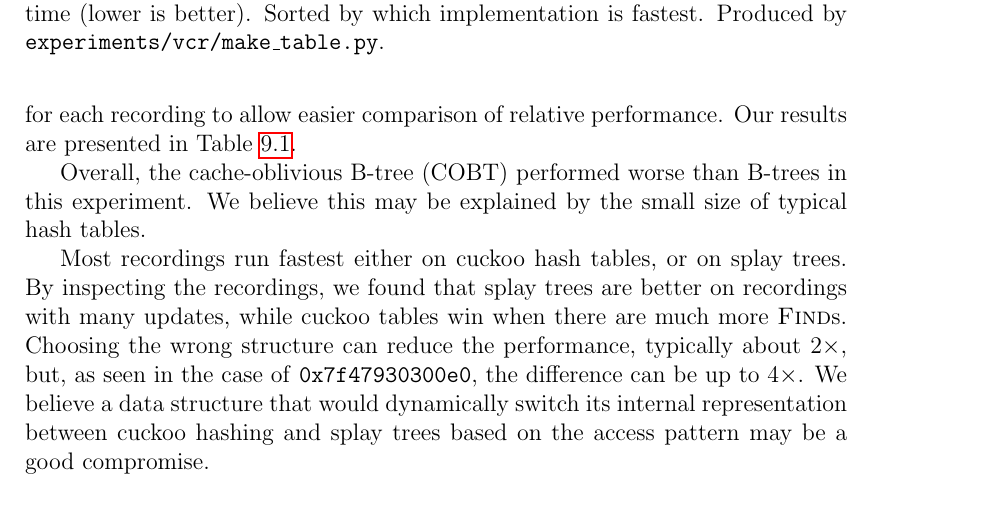
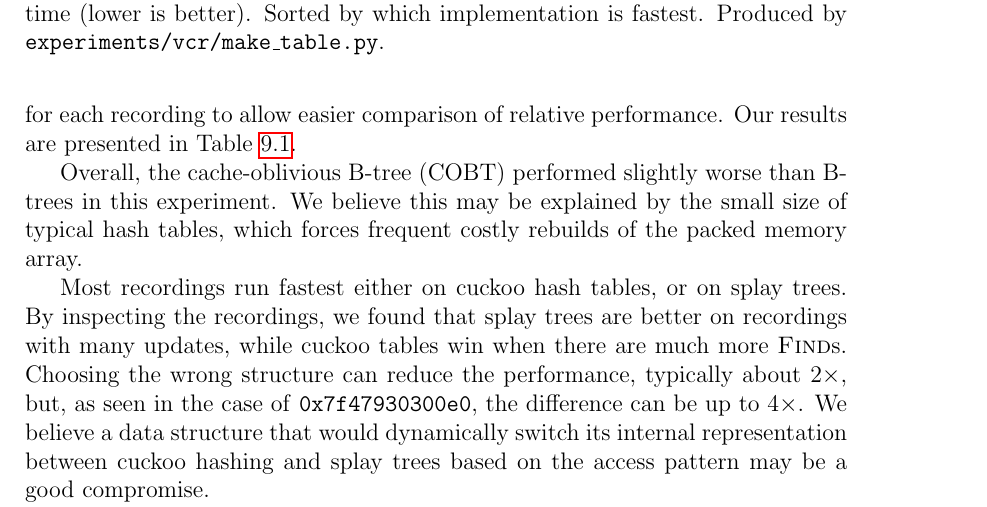
Before and after one commit to agentydragon/thesis, a LaTeX thesis (text/thesis.tex, which reads text/results.tex): part of page 55 of 66, cut so that both start at the same text. Compiled offline with pdfLaTeX.

Commit message:
More text :)

```diff
--- a/text/results.tex
+++ b/text/results.tex
@@ -202,9 +202,10 @@ performance. Our results are presented in Table \ref{tab:firefox-results}.
 \label{tab:firefox-results}
 \end{table}
 
-Overall, the cache-oblivious B-tree (COBT) performed worse than B-trees
-in this experiment. We believe this may be explained by the small size of
-typical hash tables.
+Overall, the cache-oblivious B-tree (COBT) performed slightly worse than
+B-trees in this experiment. We believe this may be explained by the small size
+of typical hash tables, which forces frequent costly rebuilds of the packed
+memory array.
 
 Most recordings run fastest either on cuckoo hash tables, or on splay trees.
 By inspecting the recordings, we found that splay trees are better on recordings
```
